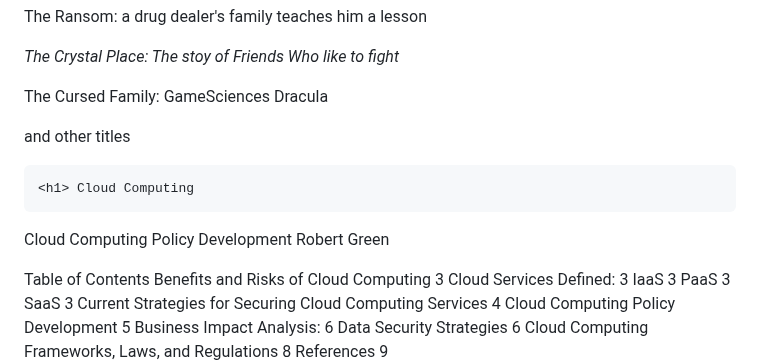
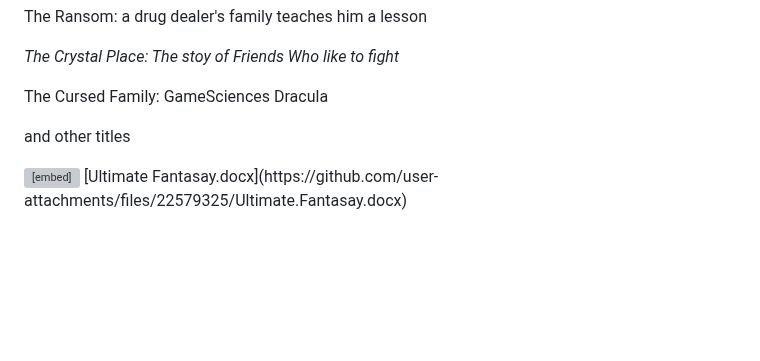
Before and after one commit to robertthegreat43/robertthegreat43.github.io, a Markdown page: README.md, the part around one of its changes. Rendered like a GitHub page; blank space fills up the shorter version; grey boxes are pictures that could not be loaded.

```diff
--- a/README.md
+++ b/README.md
@@ -53,25 +53,12 @@ Another certification in game design. and a ton of small certificates</i></b></p
 <p style="background-color: lightseagreen;"> The Cursed Family: GameSciences Dracula</p>
 <input type="button" onclick="alert('This a recreation of the adams family with medusa a the vampires wife with  magical and trouble some kids' +
  ' A family secret reveled leads to war')" value="Click me">
+
 <p>and other titles</p>
 
-    <h1> Cloud Computing
-Cloud Computing Policy Development
-Robert Green </h1>
-
-
-<p>Table of Contents
-Benefits and Risks of Cloud Computing	3
-Cloud Services Defined:	3
-IaaS	3
-PaaS	3
-SaaS	3
-Current Strategies for Securing Cloud Computing Services	4
-Cloud Computing Policy Development	5
-Business Impact Analysis:	6
-Data Security Strategies	6
-Cloud Computing Frameworks, Laws, and Regulations	8
-References	9</p>
+<div>
+	 <embed src="file.pdf" width="50%" height="300px" type="[Ultimate Fantasay.docx](https://github.com/user-attachments/files/22579325/Ultimate.Fantasay.docx)">
+	[Ultimate Fantasay.docx](https://github.com/user-attachments/files/22579325/Ultimate.Fantasay.docx)
 
 
 
```
Also changed, not shown: other parts of README.md (+1 -97 lines).
